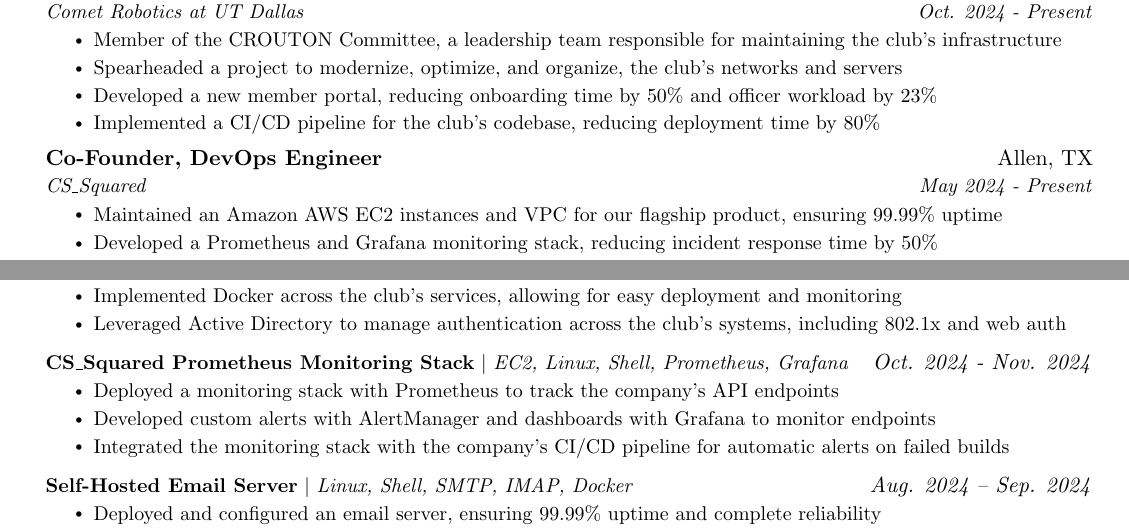
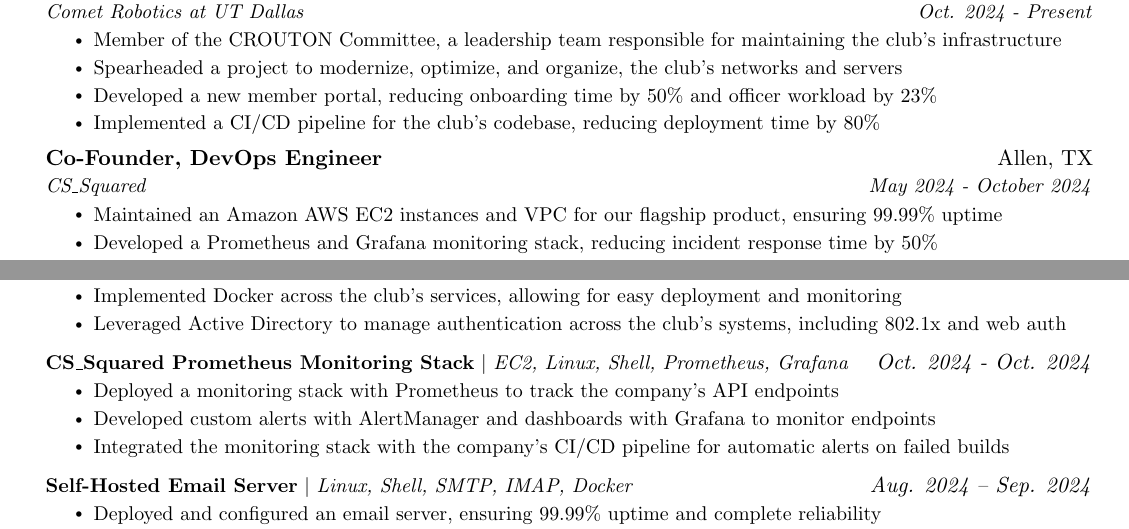
Before and after one commit to cart0nn/latex-resume, a LaTeX CV (Smith, Carson - Resume-Anon.tex): two parts of the page, joined at a grey line, cut so that both start at the same text. Compiled offline with pdfLaTeX.

Commit message:
update positions

```diff
--- a/Smith, Carson - Resume-Anon.tex
+++ b/Smith, Carson - Resume-Anon.tex
@@ -139,7 +139,7 @@
 
     \resumeSubheading
       {Co-Founder, DevOps Engineer}{Allen, TX}
-      {CS\_Squared}{May 2024 - Present}
+      {CS\_Squared}{May 2024 - October 2024}
       \resumeItemListStart
         \resumeItem{Maintained an Amazon AWS EC2 instances and VPC for our flagship product, ensuring 99.99\% uptime}
         \resumeItem{Developed a Prometheus and Grafana monitoring stack, reducing incident response time by 50\%}
@@ -172,7 +172,7 @@
       \resumeItemListEnd
 
         \resumeProjectHeading
-        {\textbf{CS\_Squared Prometheus Monitoring Stack} $|$ \emph{EC2, Linux, Shell, Prometheus, Grafana}}{\emph{Oct. 2024 - Nov. 2024}}
+        {\textbf{CS\_Squared Prometheus Monitoring Stack} $|$ \emph{EC2, Linux, Shell, Prometheus, Grafana}}{\emph{Oct. 2024 - Oct. 2024}}
         \resumeItemListStart
           \resumeItem{Deployed a monitoring stack with Prometheus to track the company's API endpoints}
           \resumeItem{Developed custom alerts with AlertManager and dashboards with Grafana to monitor endpoints}
```
Also changed, not shown: Smith, Carson - Resume-Anon.pdf.
